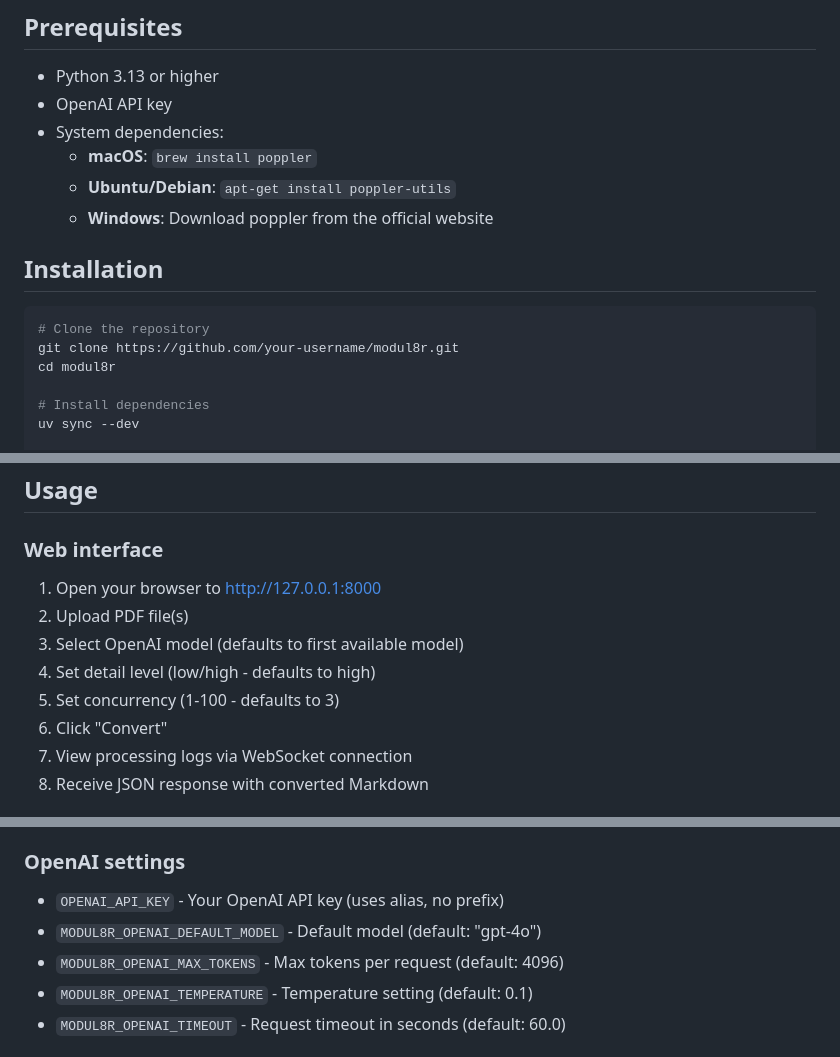
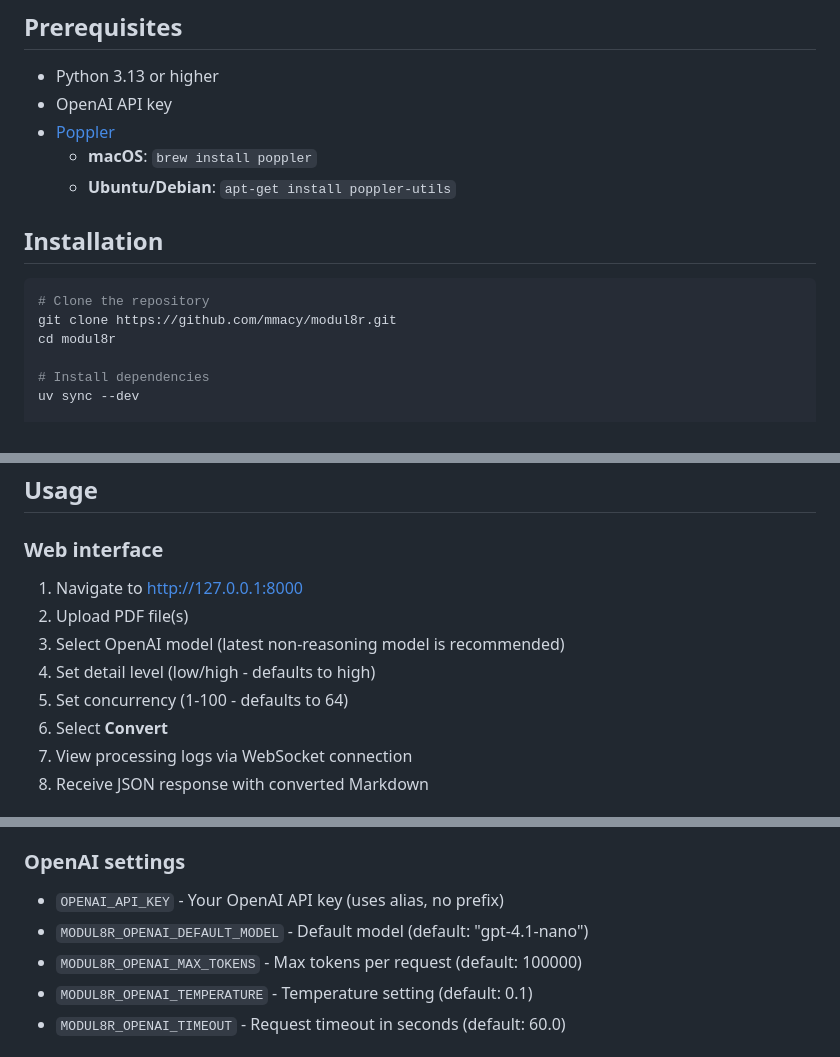
Before and after one commit to mmacy/modul8r, a Markdown page: README.md, 3 parts joined by grey strips. Rendered like a GitHub page.

````diff
--- a/README.md
+++ b/README.md
@@ -19,16 +19,15 @@ modul8r converts PDF pages to images and sends them to OpenAI's vision models fo
 
 - Python 3.13 or higher
 - OpenAI API key
-- System dependencies:
+- [Poppler](https://poppler.freedesktop.org/)
   - **macOS**: `brew install poppler`
   - **Ubuntu/Debian**: `apt-get install poppler-utils`
-  - **Windows**: Download poppler from the official website
 
 ## Installation
 
 ```bash
 # Clone the repository
-git clone https://github.com/your-username/modul8r.git
+git clone https://github.com/mmacy/modul8r.git
 cd modul8r
 
 # Install dependencies
@@ -64,12 +63,12 @@ The web interface will be available at http://127.0.0.1:8000
 
 ### Web interface
 
-1. Open your browser to http://127.0.0.1:8000
+1. Navigate to http://127.0.0.1:8000
 2. Upload PDF file(s)
-3. Select OpenAI model (defaults to first available model)
+3. Select OpenAI model (latest non-reasoning model is recommended)
 4. Set detail level (low/high - defaults to high)
-5. Set concurrency (1-100 - defaults to 3)
-6. Click "Convert"
+5. Set concurrency (1-100 - defaults to 64)
+6. Select **Convert**
 7. View processing logs via WebSocket connection
 8. Receive JSON response with converted Markdown
 
@@ -125,8 +146,8 @@ Configuration via environment variables (most use `MODUL8R_` prefix):
 ### OpenAI settings
 
 - `OPENAI_API_KEY` - Your OpenAI API key (uses alias, no prefix)
-- `MODUL8R_OPENAI_DEFAULT_MODEL` - Default model (default: "gpt-4o")
-- `MODUL8R_OPENAI_MAX_TOKENS` - Max tokens per request (default: 4096)
+- `MODUL8R_OPENAI_DEFAULT_MODEL` - Default model (default: "gpt-4.1-nano")
+- `MODUL8R_OPENAI_MAX_TOKENS` - Max tokens per request (default: 100000)
 - `MODUL8R_OPENAI_TEMPERATURE` - Temperature setting (default: 0.1)
 - `MODUL8R_OPENAI_TIMEOUT` - Request timeout in seconds (default: 60.0)
 
````
Also changed, not shown: other parts of README.md (+71 -17 lines), CLAUDE.md (+0 -1 lines).
